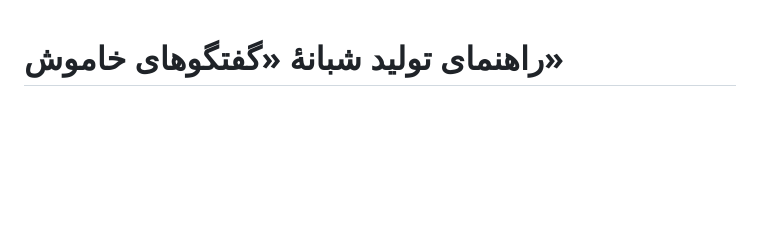
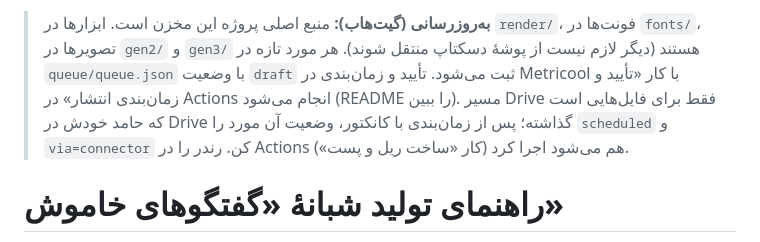
Before and after one commit to hamidreza9812/silent-talk, a Markdown page: docs/NIGHTLY.md, the part around the change. Drawn GitHub-style; blank space fills up the shorter version.

Commit message:
docs: به‌روزرسانی راهنمای شبانه برای جریان گیت‌هاب
Co-Authored-By: Claude Sonnet 5.5 <noreply@anthropic.com>
Claude-Session: https://claude.ai/code/session_01CDT7KYz6mgvKdQkAue4xCn

```diff
--- a/docs/NIGHTLY.md
+++ b/docs/NIGHTLY.md
@@ -1,3 +1,5 @@
+> **به‌روزرسانی (گیت‌هاب):** منبع اصلی پروژه این مخزن است. ابزارها در `render/`، فونت‌ها در `fonts/`، تصویرها در `gen2/` و `gen3/` هستند (دیگر لازم نیست از پوشهٔ دسکتاپ منتقل شوند). هر مورد تازه در `queue/queue.json` با وضعیت `draft` ثبت می‌شود. تأیید و زمان‌بندی در Metricool با کار «تأیید و زمان‌بندی انتشار» در Actions انجام می‌شود (README را ببین). مسیر Drive فقط برای فایل‌هایی است که حامد خودش در Drive گذاشته؛ پس از زمان‌بندی با کانکتور، وضعیت آن مورد را `scheduled` و `via=connector` کن. رندر را در Actions هم می‌شود اجرا کرد (کار «ساخت ریل و پست»).
+
 # راهنمای تولید شبانهٔ «گفتگوهای خاموش»
 
 این فایل برای جلسه‌ای است که هر شب محتوا می‌سازد. آن را کامل بخوان و دقیق اجرا کن.
```
